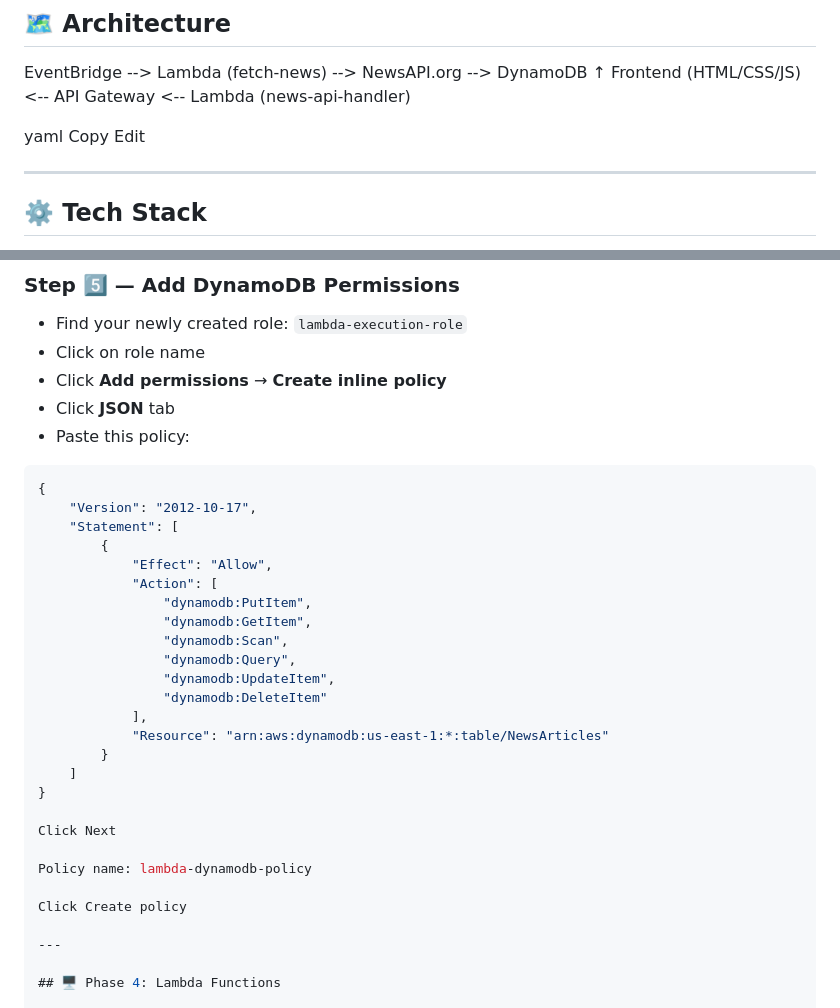
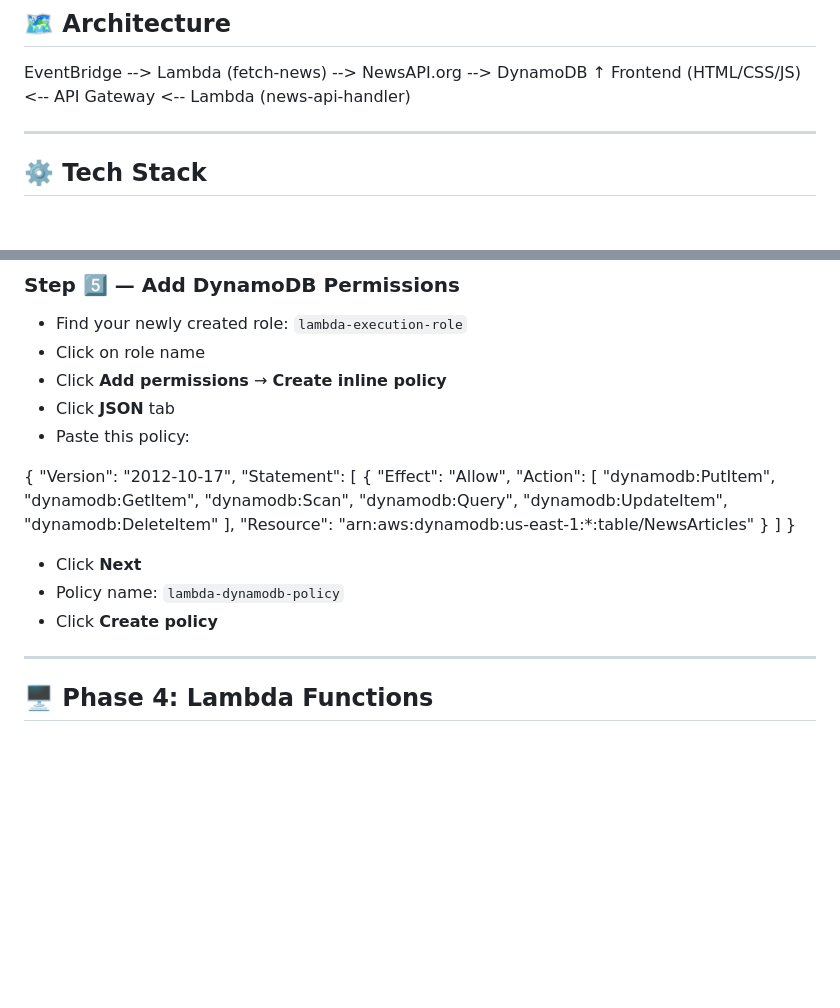
Before and after one commit to Jaydeep99-rep/NewsFlow, a Markdown page: README.md, 2 parts joined by grey strips. GitHub-like rendering; blank space fills up the shorter version.

````diff
--- a/README.md
+++ b/README.md
@@ -21,10 +21,6 @@ NewsFlow automatically fetches the latest news every 2 hours from [NewsAPI.org](
 EventBridge --> Lambda (fetch-news) --> NewsAPI.org --> DynamoDB
 ↑
 Frontend (HTML/CSS/JS) <-- API Gateway <-- Lambda (news-api-handler)
-
-yaml
-Copy
-Edit
 
 ---
 
@@ -129,7 +125,6 @@ Build a serverless news aggregator using AWS Console that:
 - Click **JSON** tab
 - Paste this policy:
 
-```json
 {
     "Version": "2012-10-17",
     "Statement": [
@@ -148,11 +143,9 @@ Build a serverless news aggregator using AWS Console that:
     ]
 }
 
-Click Next
-
-Policy name: lambda-dynamodb-policy
-
-Click Create policy
+- Click **Next**
+- Policy name: `lambda-dynamodb-policy`
+- Click **Create policy**
 
 ---
 
````
